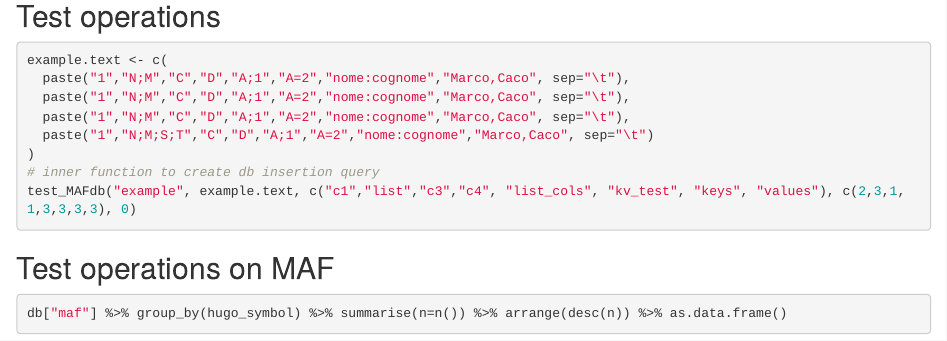
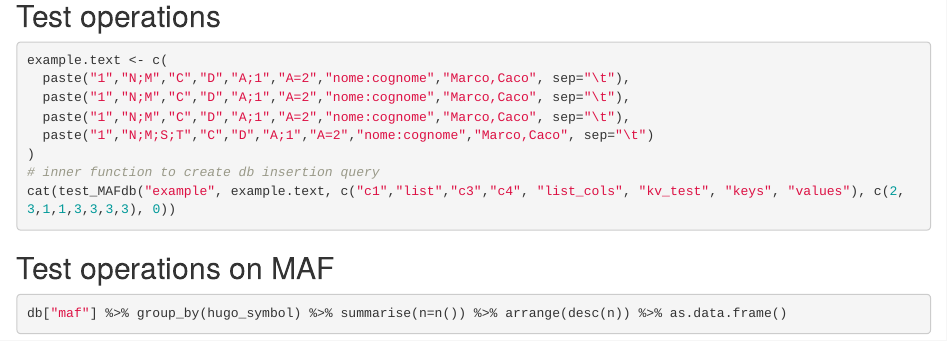
Before and after one commit to redsnic/rMAFdb, an R Markdown document (vignettes/rMAFdb.Rmd): the page in a window 1100 px wide, from 890 px down. Rendered offline with R 4.5, knitr and Pandoc, with nearby package versions; the code chunks are not run, so their results and figures are left out.

Commit message:
vignette fix, updated README

````diff
--- a/vignettes/rMAFdb.Rmd
+++ b/vignettes/rMAFdb.Rmd
@@ -7,9 +7,9 @@ author:
 date: "09/02/2021"
 geometry: margin=2cm
 output:
-    BiocStyle::html_document:
+    html_document:
         toc_float: true
-        df_print: kable
+        df_print: paged
 vignette: >
     %\VignetteEncoding{UTF-8}
     %\VignetteIndexEntry{rMAFdb: Create databases to manage MAF files}
@@ -82,7 +82,7 @@ example.text <- c(
   paste("1","N;M;S;T","C","D","A;1","A=2","nome:cognome","Marco,Caco", sep="\t")
 )
 # inner function to create db insertion query
-test_MAFdb("example", example.text, c("c1","list","c3","c4", "list_cols", "kv_test", "keys", "values"), c(2,3,1,1,3,3,3,3), 0)
+cat(test_MAFdb("example", example.text, c("c1","list","c3","c4", "list_cols", "kv_test", "keys", "values"), c(2,3,1,1,3,3,3,3), 0))
 ```
 
 ## Test operations on MAF
````
Also changed, not shown: README.md, 1 other file.
